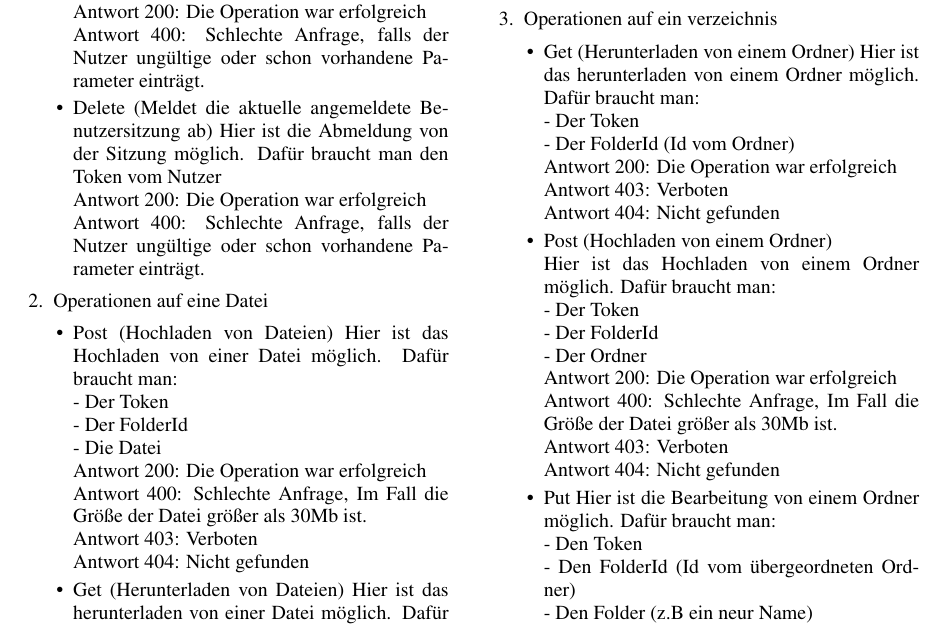
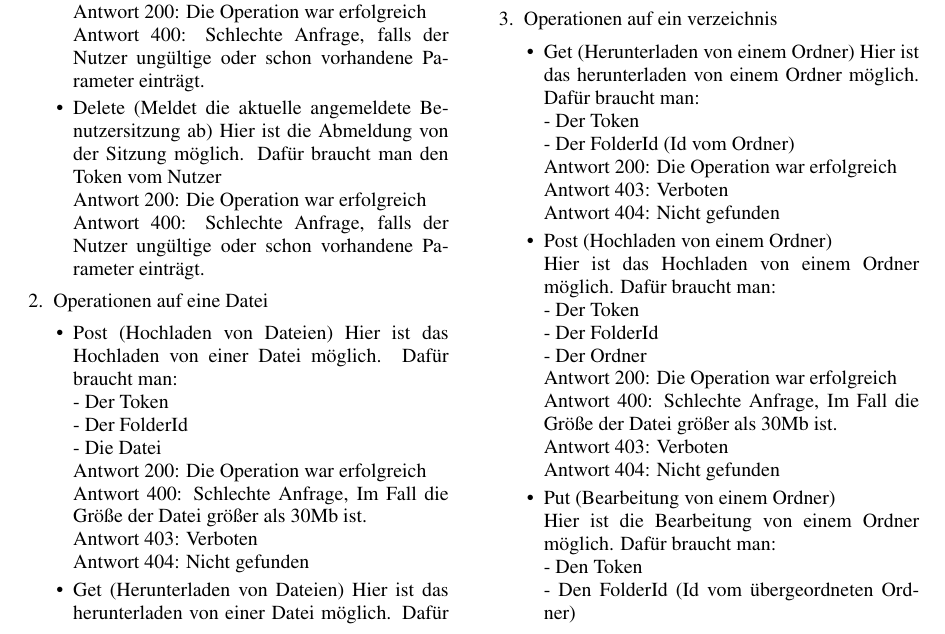
Before and after one commit to MDSD-WS-20172018-Client/Doku, a LaTeX document (Paper Client MDSD.tex, which reads Abschnitte/Entwicklung.tex): part of page 5 of 8, cut so that both start at the same text. Compiled offline with pdfLaTeX.

Commit message:
Operationen auf ein Verzeichnis Put(Bearbeitung von einem Ordner)

```diff
--- a/Abschnitte/Entwicklung.tex
+++ b/Abschnitte/Entwicklung.tex
@@ -80,7 +80,7 @@ Antwort 200: Die Operation war erfolgreich \\
 Antwort 400: Schlechte Anfrage, Im Fall die Gr\"o{\ss}e der Datei gr\"o{\ss}er als 30Mb ist. \\
 Antwort 403: Verboten \\
 Antwort 404: Nicht gefunden
-	\item Put
+	\item Put (Bearbeitung von einem Ordner) \\
 Hier ist die Bearbeitung von einem Ordner m\"oglich. Daf\"ur braucht man: \\
 	- Den Token \\
 	- Den FolderId (Id vom \"ubergeordneten Ordner) \\
```
Also changed, not shown: Paper Client MDSD.pdf.
